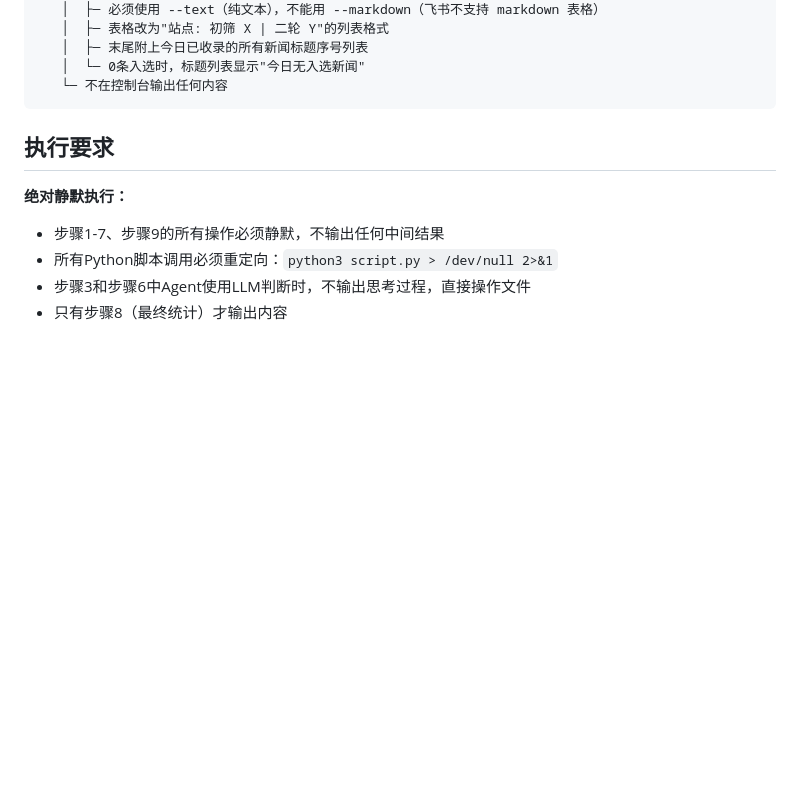
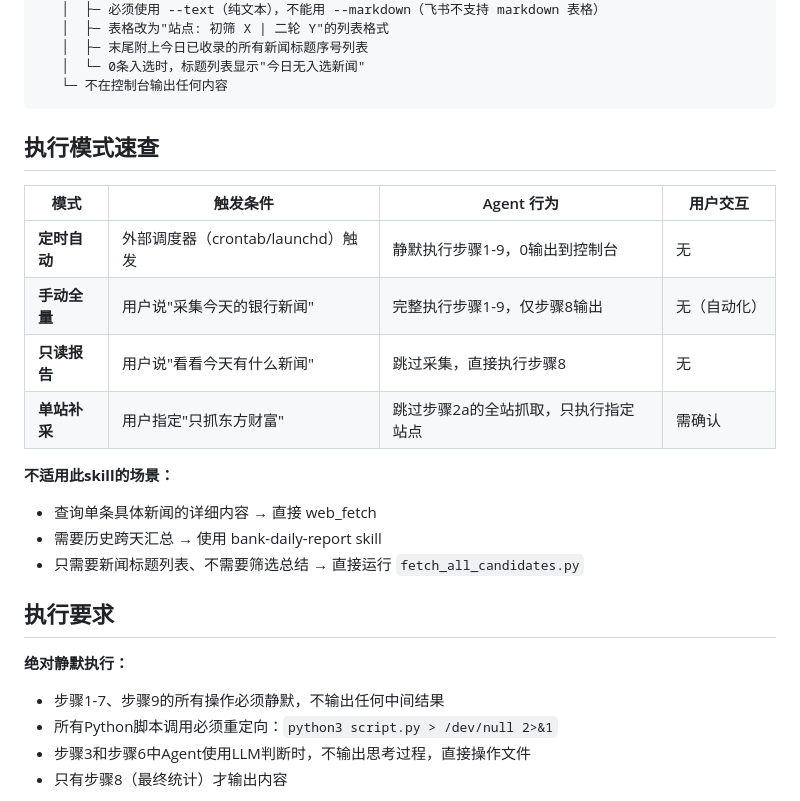
Before and after one commit to babyowen/claude-skills, a Markdown page: bank-news-collector/SKILL.md, the part around the change. Rendered like a GitHub page; blank space fills up the shorter version.

Commit message:
optimize bank-news-collector: add execution mode quick reference with boundary clarification

````diff
--- a/bank-news-collector/SKILL.md
+++ b/bank-news-collector/SKILL.md
@@ -105,6 +105,20 @@ description: 自动采集与银行经营高度相关的财经新闻，按日期
    │  └─ 0条入选时，标题列表显示"今日无入选新闻"
    └─ 不在控制台输出任何内容
 ```
+
+## 执行模式速查
+
+| 模式 | 触发条件 | Agent 行为 | 用户交互 |
+|------|----------|------------|----------|
+| **定时自动** | 外部调度器（crontab/launchd）触发 | 静默执行步骤1-9，0输出到控制台 | 无 |
+| **手动全量** | 用户说"采集今天的银行新闻" | 完整执行步骤1-9，仅步骤8输出 | 无（自动化） |
+| **只读报告** | 用户说"看看今天有什么新闻" | 跳过采集，直接执行步骤8 | 无 |
+| **单站补采** | 用户指定"只抓东方财富" | 跳过步骤2a的全站抓取，只执行指定站点 | 需确认 |
+
+**不适用此skill的场景：**
+- 查询单条具体新闻的详细内容 → 直接 web_fetch
+- 需要历史跨天汇总 → 使用 bank-daily-report skill
+- 只需要新闻标题列表、不需要筛选总结 → 直接运行 `fetch_all_candidates.py`
 
 ## 执行要求
 
````
